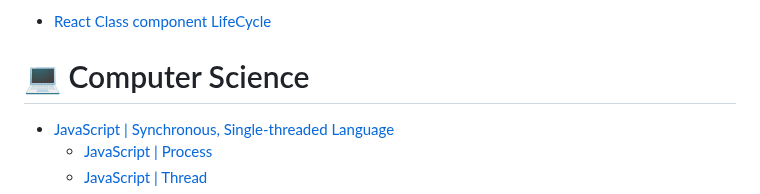
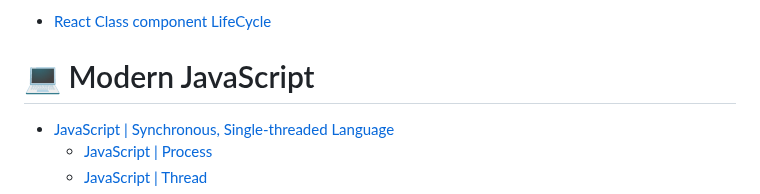
Before and after one commit to Dabnii/Dabnii.github.io, a Markdown page: README.md, the part around the change. GitHub-like rendering.

Commit message:
modified: til title

```diff
--- a/README.md
+++ b/README.md
@@ -76,7 +76,7 @@
 
 - <a href="https://github.com/Dabnii/Dabnii.github.io/blob/main/React/React%20Class%20LifeCycle.md">React Class component LifeCycle</a>
 
-# 💻 Computer Science
+# 💻 Modern JavaScript
 
 - [JavaScript | Synchronous, Single-threaded Language](https://github.com/Dabnii/Dabnii.github.io/blob/main/Computer%20Science/JavaScript%20Sync.md)
   - [JavaScript | Process](https://github.com/Dabnii/Dabnii.github.io/blob/a9c44e1cf91dba920edfb06433d45fd3e6688093/Computer%20Science/JavaScript%20Process.md)
```
